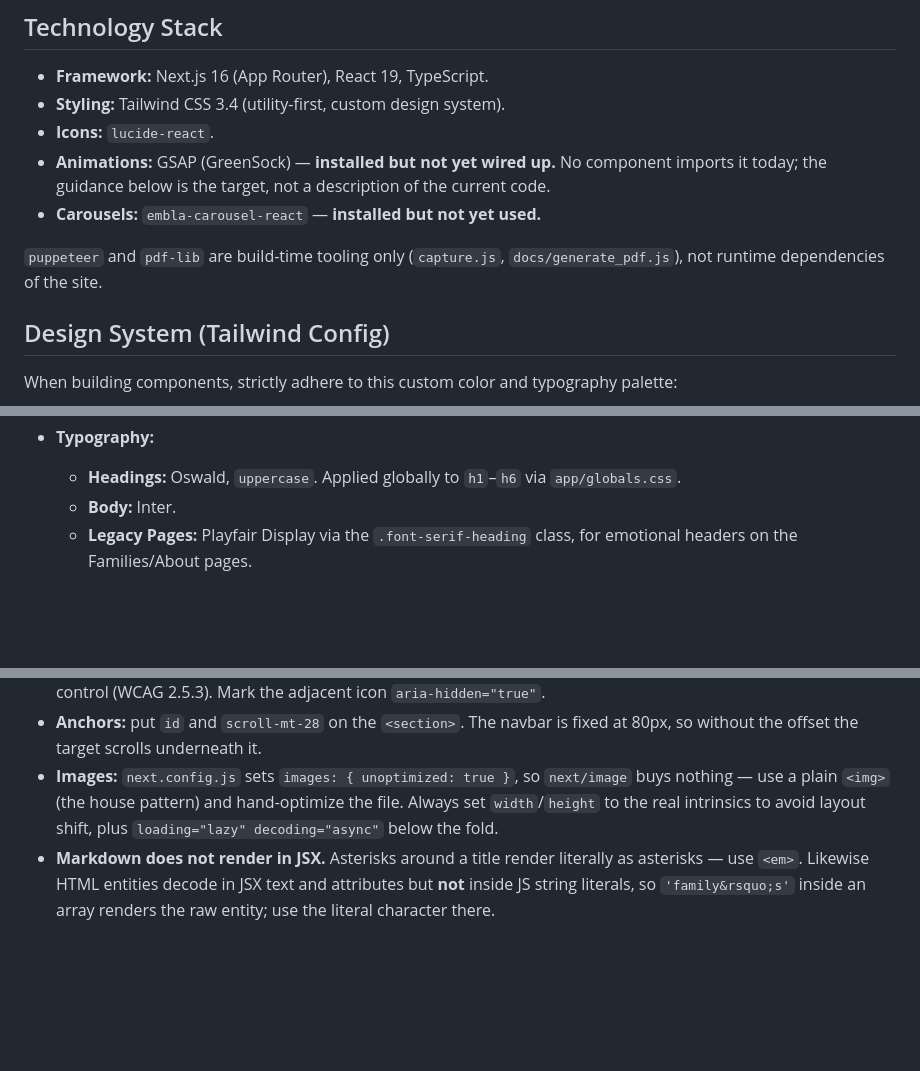
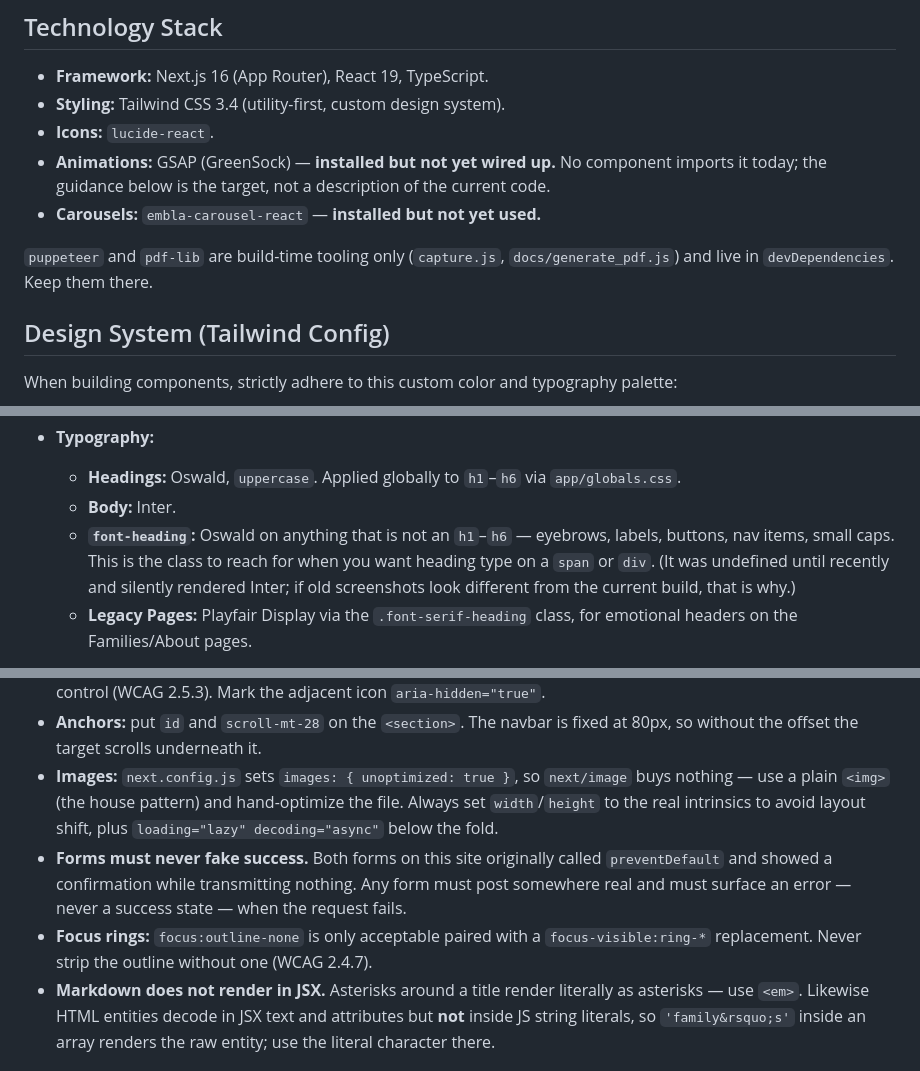
Before and after one commit to dcerniglia/playmakxrs-rebuild, a Markdown page: CLAUDE.md, 3 parts joined by grey strips. GitHub-like rendering; blank space fills up the shorter version.

Commit message:
Fold the code-health fixes into the CLAUDE.md guidance
Most of the last round was already recorded; these are the parts that
had gone stale.

font-heading is now documented as a live part of the type scale — the
class to use for heading type on anything that is not an h1-h6 — with a
note that it used to render Inter, so older screenshots will not match
the current build.

puppeteer and pdf-lib are described as living in devDependencies rather
than merely being build-time tooling.

Two rules move into Conventions. Forms must never fake success: both
forms here originally showed a confirmation while transmitting nothing,
so the rule is worth stating outright. And focus:outline-none is only
acceptable alongside a focus-visible ring — that had been filed as a
known gap, but it is fixed everywhere and is now a standard to hold.

Co-Authored-By: Claude Opus 5 (1M context) <noreply@anthropic.com>

```diff
--- a/CLAUDE.md
+++ b/CLAUDE.md
@@ -27,7 +27,7 @@ This repo is intended to **replace the repo currently behind playmakxrs.com**. I
 - **Animations:** GSAP (GreenSock) — **installed but not yet wired up.** No component imports it today; the guidance below is the target, not a description of the current code.
 - **Carousels:** `embla-carousel-react` — **installed but not yet used.**
 
-`puppeteer` and `pdf-lib` are build-time tooling only (`capture.js`, `docs/generate_pdf.js`), not runtime dependencies of the site.
+`puppeteer` and `pdf-lib` are build-time tooling only (`capture.js`, `docs/generate_pdf.js`) and live in `devDependencies`. Keep them there.
 
 ## Design System (Tailwind Config)
 When building components, strictly adhere to this custom color and typography palette:
@@ -44,6 +44,7 @@ When building components, strictly adhere to this custom color and typography pa
 - **Typography:**
   - **Headings:** Oswald, `uppercase`. Applied globally to `h1`–`h6` via `app/globals.css`.
   - **Body:** Inter.
+  - **`font-heading`:** Oswald on anything that is not an `h1`–`h6` — eyebrows, labels, buttons, nav items, small caps. This is the class to reach for when you want heading type on a `span` or `div`. (It was undefined until recently and silently rendered Inter; if old screenshots look different from the current build, that is why.)
   - **Legacy Pages:** Playfair Display via the `.font-serif-heading` class, for emotional headers on the Families/About pages.
 
 - **Aesthetic Vibe:** Premium sports-centric, high contrast, uncluttered, utilizing dramatic lighting and archival photography. Use subtle glassmorphism on cards and dynamic hover states on interactive elements.
@@ -82,6 +83,8 @@ When building components, strictly adhere to this custom color and typography pa
 - **External-link accessibility:** append the destination with `<span className="sr-only">` rather than setting `aria-label` on the wrapper. `aria-label` *replaces* the accessible name and drops the visible text, which breaks voice control (WCAG 2.5.3). Mark the adjacent icon `aria-hidden="true"`.
 - **Anchors:** put `id` and `scroll-mt-28` on the `<section>`. The navbar is fixed at 80px, so without the offset the target scrolls underneath it.
 - **Images:** `next.config.js` sets `images: { unoptimized: true }`, so `next/image` buys nothing — use a plain `<img>` (the house pattern) and hand-optimize the file. Always set `width`/`height` to the real intrinsics to avoid layout shift, plus `loading="lazy" decoding="async"` below the fold.
+- **Forms must never fake success.** Both forms on this site originally called `preventDefault` and showed a confirmation while transmitting nothing. Any form must post somewhere real and must surface an error — never a success state — when the request fails.
+- **Focus rings:** `focus:outline-none` is only acceptable paired with a `focus-visible:ring-*` replacement. Never strip the outline without one (WCAG 2.4.7).
 - **Markdown does not render in JSX.** Asterisks around a title render literally as asterisks — use `<em>`. Likewise HTML entities decode in JSX text and attributes but **not** inside JS string literals, so `'family&rsquo;s'` inside an array renders the raw entity; use the literal character there.
 
 ## Local Assets & References
```
Also changed, not shown: other parts of CLAUDE.md (+0 -1 lines).
